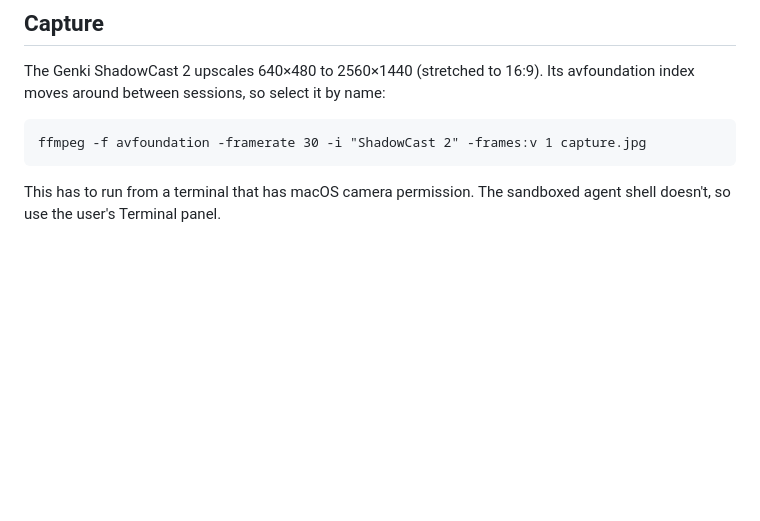
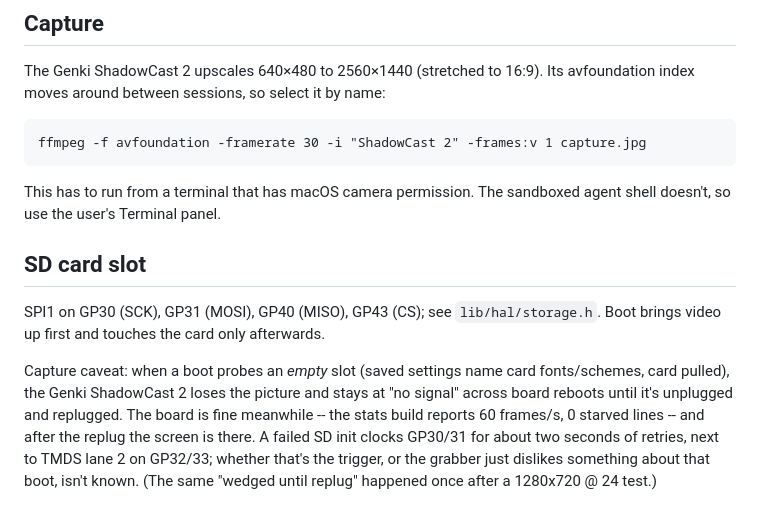
Before and after one commit to indrora/veetee2350, a Markdown page: docs/hardware.md, the part around the change. Drawn GitHub-style; blank space fills up the shorter version.

```diff
--- a/docs/hardware.md
+++ b/docs/hardware.md
@@ -144,3 +144,19 @@ by name:
 
 This has to run from a terminal that has macOS camera permission. The
 sandboxed agent shell doesn't, so use the user's Terminal panel.
+
+## SD card slot
+
+SPI1 on GP30 (SCK), GP31 (MOSI), GP40 (MISO), GP43 (CS); see
+`lib/hal/storage.h`. Boot brings video up first and touches the card
+only afterwards.
+
+Capture caveat: when a boot probes an *empty* slot (saved settings name
+card fonts/schemes, card pulled), the Genki ShadowCast 2 loses the
+picture and stays at "no signal" across board reboots until it's
+unplugged and replugged. The board is fine meanwhile -- the stats build
+reports 60 frames/s, 0 starved lines -- and after the replug the screen
+is there. A failed SD init clocks GP30/31 for about two seconds of
+retries, next to TMDS lane 2 on GP32/33; whether that's the trigger, or
+the grabber just dislikes something about that boot, isn't known. (The
+same "wedged until replug" happened once after a 1280x720 @ 24 test.)
```
Also changed, not shown: docs/devlog/016-card-fonts-schemes.md (+13 -6 lines), docs/devlog/img/016-nocard-error.jpg (added).
